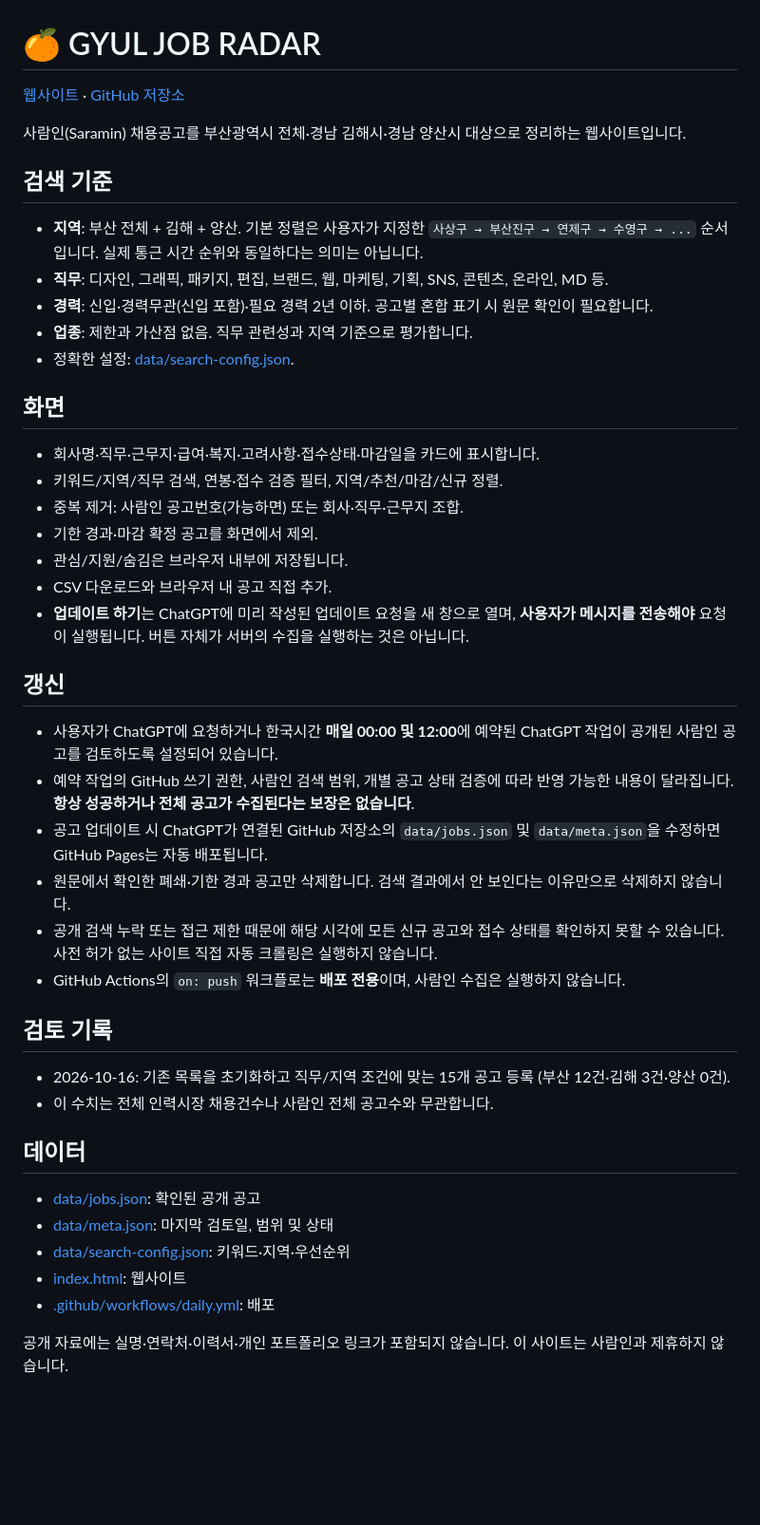
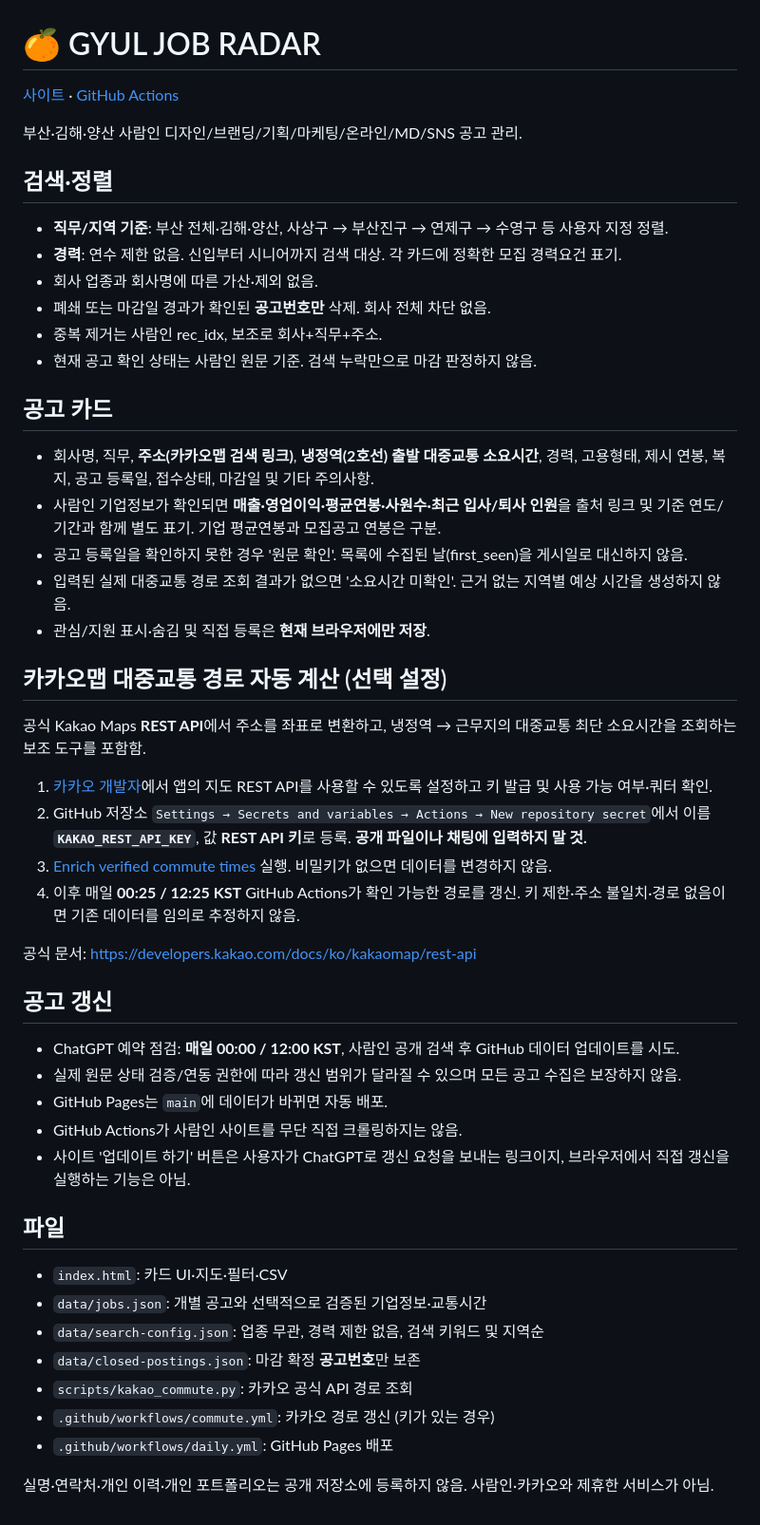
Before and after one commit to akdamthevillan/GYUL-JOB-RADAR, a Markdown page: README.md, the part around the change. Shown at 95% size. Rendered like a GitHub page; blank space fills up the shorter version.

Commit message:
docs: document unlimited experience, company statistics and optional secure Kakao transit ETA

```diff
--- a/README.md
+++ b/README.md
@@ -1,42 +1,48 @@
 # 🍊 GYUL JOB RADAR
 
-[웹사이트](https://akdamthevillan.github.io/GYUL-JOB-RADAR/) · [GitHub 저장소](https://github.com/akdamthevillan/GYUL-JOB-RADAR)
+[사이트](https://akdamthevillan.github.io/GYUL-JOB-RADAR/) · [GitHub Actions](https://github.com/akdamthevillan/GYUL-JOB-RADAR/actions)
 
-사람인(Saramin) 채용공고를 부산광역시 전체·경남 김해시·경남 양산시 대상으로 정리하는 웹사이트입니다.
+부산·김해·양산 사람인 디자인/브랜딩/기획/마케팅/온라인/MD/SNS 공고 관리.
 
-## 검색 기준
-- **지역**: 부산 전체 + 김해 + 양산. 기본 정렬은 사용자가 지정한 `사상구 → 부산진구 → 연제구 → 수영구 → ...` 순서입니다. 실제 통근 시간 순위와 동일하다는 의미는 아닙니다.
-- **직무**: 디자인, 그래픽, 패키지, 편집, 브랜드, 웹, 마케팅, 기획, SNS, 콘텐츠, 온라인, MD 등.
-- **경력**: 신입·경력무관(신입 포함)·필요 경력 2년 이하. 공고별 혼합 표기 시 원문 확인이 필요합니다.
-- **업종**: 제한과 가산점 없음. 직무 관련성과 지역 기준으로 평가합니다.
-- 정확한 설정: [data/search-config.json](data/search-config.json).
+## 검색·정렬
+- **직무/지역 기준**: 부산 전체·김해·양산, 사상구 → 부산진구 → 연제구 → 수영구 등 사용자 지정 정렬.
+- **경력**: 연수 제한 없음. 신입부터 시니어까지 검색 대상. 각 카드에 정확한 모집 경력요건 표기.
+- 회사 업종과 회사명에 따른 가산·제외 없음.
+- 폐쇄 또는 마감일 경과가 확인된 **공고번호만** 삭제. 회사 전체 차단 없음.
+- 중복 제거는 사람인 rec_idx, 보조로 회사+직무+주소.
+- 현재 공고 확인 상태는 사람인 원문 기준. 검색 누락만으로 마감 판정하지 않음.
 
-## 화면
-- 회사명·직무·근무지·급여·복지·고려사항·접수상태·마감일을 카드에 표시합니다.
-- 키워드/지역/직무 검색, 연봉·접수 검증 필터, 지역/추천/마감/신규 정렬.
-- 중복 제거: 사람인 공고번호(가능하면) 또는 회사·직무·근무지 조합.
-- 기한 경과·마감 확정 공고를 화면에서 제외.
-- 관심/지원/숨김은 브라우저 내부에 저장됩니다.
-- CSV 다운로드와 브라우저 내 공고 직접 추가.
-- **업데이트 하기**는 ChatGPT에 미리 작성된 업데이트 요청을 새 창으로 열며, **사용자가 메시지를 전송해야** 요청이 실행됩니다. 버튼 자체가 서버의 수집을 실행하는 것은 아닙니다.
+## 공고 카드
+- 회사명, 직무, **주소(카카오맵 검색 링크)**, **냉정역(2호선) 출발 대중교통 소요시간**, 경력, 고용형태, 제시 연봉, 복지, 공고 등록일, 접수상태, 마감일 및 기타 주의사항.
+- 사람인 기업정보가 확인되면 **매출·영업이익·평균연봉·사원수·최근 입사/퇴사 인원**을 출처 링크 및 기준 연도/기간과 함께 별도 표기. 기업 평균연봉과 모집공고 연봉은 구분.
+- 공고 등록일을 확인하지 못한 경우 '원문 확인'. 목록에 수집된 날(first_seen)을 게시일로 대신하지 않음.
+- 입력된 실제 대중교통 경로 조회 결과가 없으면 '소요시간 미확인'. 근거 없는 지역별 예상 시간을 생성하지 않음.
+- 관심/지원 표시·숨김 및 직접 등록은 **현재 브라우저에만 저장**.
 
-## 갱신
-- 사용자가 ChatGPT에 요청하거나 한국시간 **매일 00:00 및 12:00**에 예약된 ChatGPT 작업이 공개된 사람인 공고를 검토하도록 설정되어 있습니다.
-- 예약 작업의 GitHub 쓰기 권한, 사람인 검색 범위, 개별 공고 상태 검증에 따라 반영 가능한 내용이 달라집니다. **항상 성공하거나 전체 공고가 수집된다는 보장은 없습니다**.
-- 공고 업데이트 시 ChatGPT가 연결된 GitHub 저장소의 `data/jobs.json` 및 `data/meta.json`을 수정하면 GitHub Pages는 자동 배포됩니다.
-- 원문에서 확인한 폐쇄·기한 경과 공고만 삭제합니다. 검색 결과에서 안 보인다는 이유만으로 삭제하지 않습니다.
-- 공개 검색 누락 또는 접근 제한 때문에 해당 시각에 모든 신규 공고와 접수 상태를 확인하지 못할 수 있습니다. 사전 허가 없는 사이트 직접 자동 크롤링은 실행하지 않습니다.
-- GitHub Actions의 `on: push` 워크플로는 **배포 전용**이며, 사람인 수집은 실행하지 않습니다.
+## 카카오맵 대중교통 경로 자동 계산 (선택 설정)
+공식 Kakao Maps **REST API**에서 주소를 좌표로 변환하고, 냉정역 → 근무지의 대중교통 최단 소요시간을 조회하는 보조 도구를 포함함.
 
-## 검토 기록
-- 2026-10-16: 기존 목록을 초기화하고 직무/지역 조건에 맞는 15개 공고 등록 (부산 12건·김해 3건·양산 0건).
-- 이 수치는 전체 인력시장 채용건수나 사람인 전체 공고수와 무관합니다.
+1. [카카오 개발자](https://developers.kakao.com/)에서 앱의 지도 REST API를 사용할 수 있도록 설정하고 키 발급 및 사용 가능 여부·쿼터 확인.
+2. GitHub 저장소 `Settings → Secrets and variables → Actions → New repository secret`에서 이름 **`KAKAO_REST_API_KEY`**, 값 **REST API 키**로 등록. **공개 파일이나 채팅에 입력하지 말 것.**
+3. [Enrich verified commute times](https://github.com/akdamthevillan/GYUL-JOB-RADAR/actions/workflows/commute.yml) 실행. 비밀키가 없으면 데이터를 변경하지 않음.
+4. 이후 매일 **00:25 / 12:25 KST** GitHub Actions가 확인 가능한 경로를 갱신. 키 제한·주소 불일치·경로 없음이면 기존 데이터를 임의로 추정하지 않음.
 
-## 데이터
-- [data/jobs.json](data/jobs.json): 확인된 공개 공고
-- [data/meta.json](data/meta.json): 마지막 검토일, 범위 및 상태
-- [data/search-config.json](data/search-config.json): 키워드·지역·우선순위
-- [index.html](index.html): 웹사이트
-- [.github/workflows/daily.yml](.github/workflows/daily.yml): 배포
+공식 문서: https://developers.kakao.com/docs/ko/kakaomap/rest-api
 
-공개 자료에는 실명·연락처·이력서·개인 포트폴리오 링크가 포함되지 않습니다. 이 사이트는 사람인과 제휴하지 않습니다.
+## 공고 갱신
+- ChatGPT 예약 점검: **매일 00:00 / 12:00 KST**, 사람인 공개 검색 후 GitHub 데이터 업데이트를 시도.
+- 실제 원문 상태 검증/연동 권한에 따라 갱신 범위가 달라질 수 있으며 모든 공고 수집은 보장하지 않음.
+- GitHub Pages는 `main`에 데이터가 바뀌면 자동 배포.
+- GitHub Actions가 사람인 사이트를 무단 직접 크롤링하지는 않음.
+- 사이트 '업데이트 하기' 버튼은 사용자가 ChatGPT로 갱신 요청을 보내는 링크이지, 브라우저에서 직접 갱신을 실행하는 기능은 아님.
+
+## 파일
+- `index.html`: 카드 UI·지도·필터·CSV
+- `data/jobs.json`: 개별 공고와 선택적으로 검증된 기업정보·교통시간
+- `data/search-config.json`: 업종 무관, 경력 제한 없음, 검색 키워드 및 지역순
+- `data/closed-postings.json`: 마감 확정 **공고번호**만 보존
+- `scripts/kakao_commute.py`: 카카오 공식 API 경로 조회
+- `.github/workflows/commute.yml`: 카카오 경로 갱신 (키가 있는 경우)
+- `.github/workflows/daily.yml`: GitHub Pages 배포
+
+실명·연락처·개인 이력·개인 포트폴리오는 공개 저장소에 등록하지 않음. 사람인·카카오와 제휴한 서비스가 아님.
```
